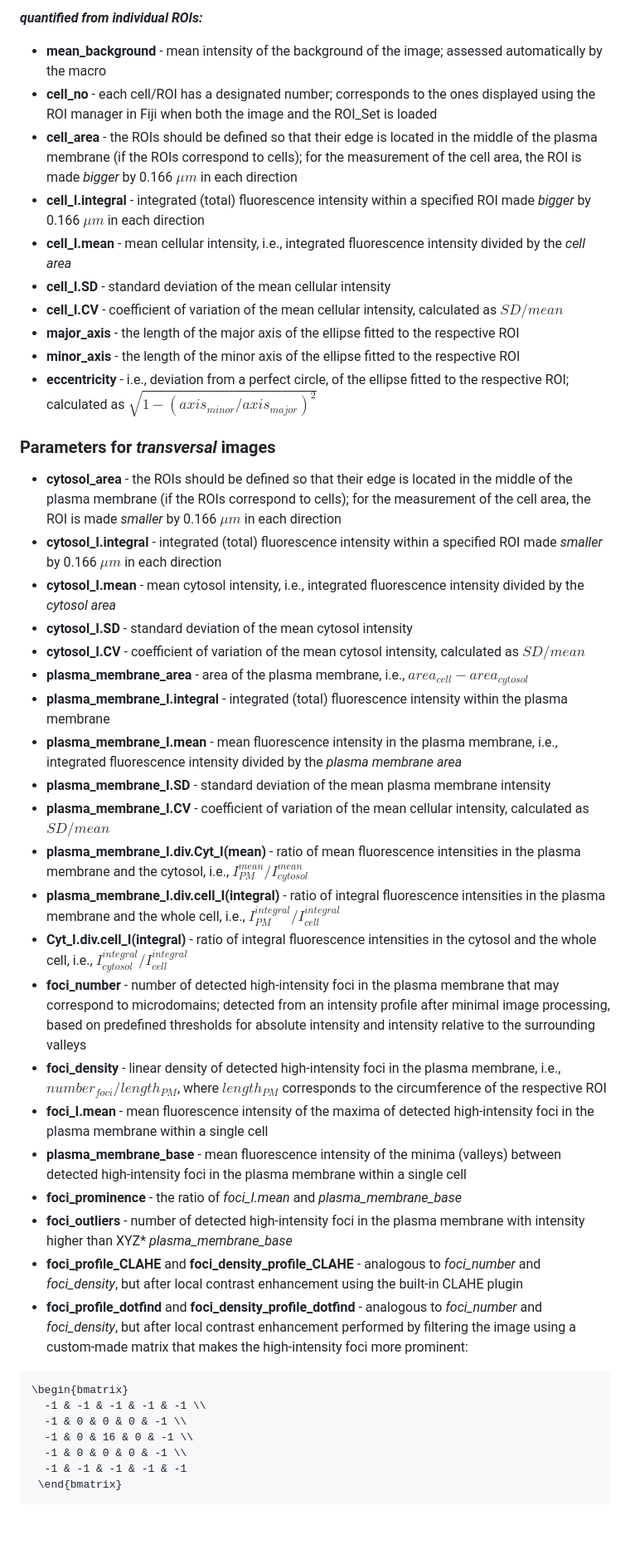
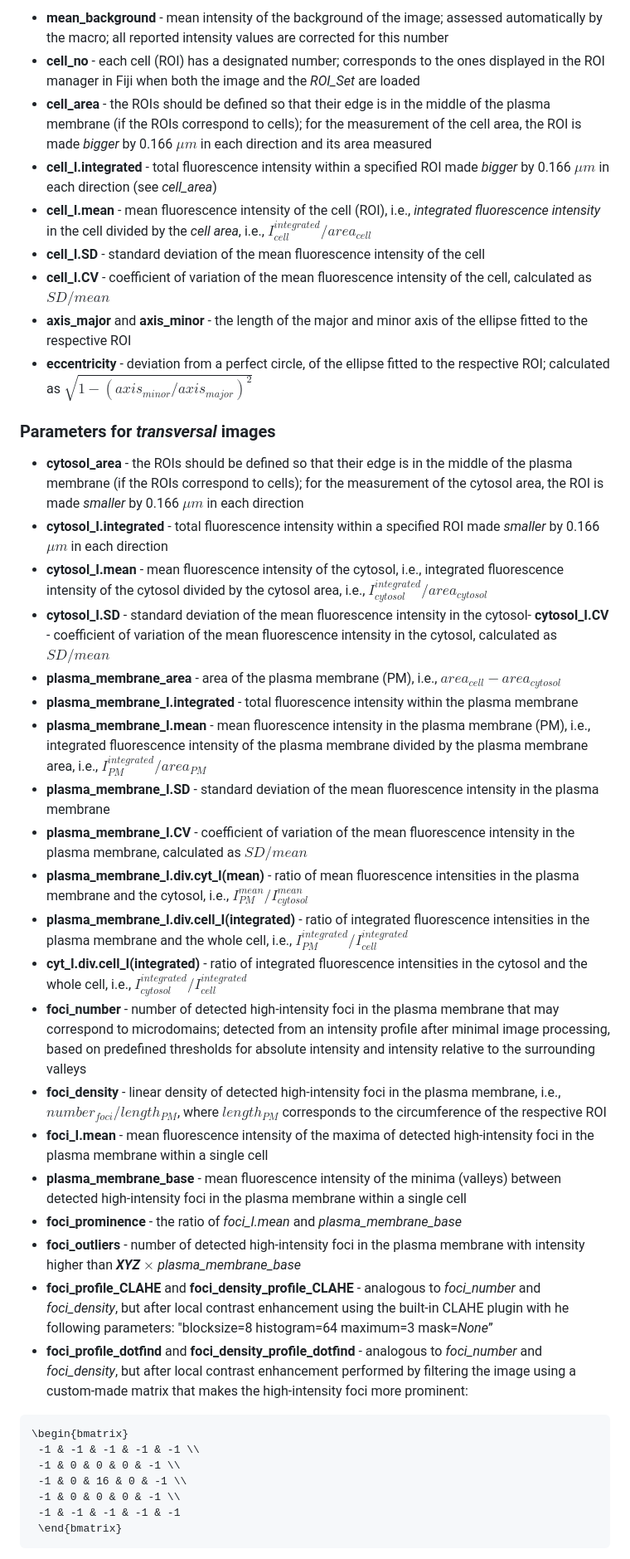
Before and after one commit to jakubzahumensky/microscopy_analysis, a Markdown page: README.md, the part around the change printed below. Shown: that part at 83% size. Rendered like a GitHub page; blank space fills up the shorter version.

````diff
--- a/README.md
+++ b/README.md
@@ -39,46 +46,43 @@ The names of these parameters are set as default in the *Naming scheme* field of
 
-***quantified from individual ROIs:***
-
-- **mean_background** - mean intensity of the background of the image; assessed automatically by the macro
-- **cell_no** - each cell/ROI has a designated number; corresponds to the ones displayed using the ROI manager in Fiji when both the image and the ROI_Set is loaded
-- **cell_area** - the ROIs should be defined so that their edge is located in the middle of the plasma membrane (if the ROIs correspond to cells); for the measurement of the cell area, the ROI is made *bigger* by 0.166 $\mu m$ in each direction
-- **cell_I.integral** - integrated (total) fluorescence intensity within a specified ROI made *bigger* by 0.166 $\mu m$ in each direction
-- **cell_I.mean** - mean cellular intensity, i.e., integrated fluorescence intensity divided by the *cell area*
-- **cell_I.SD** - standard deviation of the mean cellular intensity
-- **cell_I.CV** - coefficient of variation of the mean cellular intensity, calculated as $SD/mean$
-- **major_axis** - the length of the major axis of the ellipse fitted to the respective ROI
-- **minor_axis** - the length of the minor axis of the ellipse fitted to the respective ROI
-- **eccentricity** - i.e., deviation from a perfect circle, of the ellipse fitted to the respective ROI; calculated as $\sqrt{1-(axis_{minor}/axis_{major})^2}$
+- **mean_background** - mean intensity of the background of the image; assessed automatically by the macro; all reported intensity values are corrected for this number
+- **cell_no** - each  cell (ROI) has a designated number; corresponds to the ones displayed in the ROI manager in Fiji when both the image and the *ROI_Set* are loaded
+- **cell_area** - the ROIs should be defined so that their edge is in the middle of the plasma membrane (if the ROIs correspond to cells); for the measurement of the cell area, the ROI is made *bigger* by 0.166 $\mu m$ in each direction and its area measured
+- **cell_I.integrated** - total fluorescence intensity within a specified ROI made *bigger* by 0.166 $\mu m$ in each direction (see *cell_area*)
+- **cell_I.mean** - mean fluorescence intensity of the cell (ROI), i.e., *integrated fluorescence intensity* in the cell divided by the *cell area*, i.e.,  $`I^{integrated}_{cell}/area_{cell}`$
+- **cell_I.SD** - standard deviation of the mean fluorescence intensity of the cell
+- **cell_I.CV** - coefficient of variation of the mean fluorescence intensity of the cell, calculated as $SD/mean$
+- **axis_major** and **axis_minor** - the length of the major and minor axis of the ellipse fitted to the respective ROI
+- **eccentricity** - deviation from a perfect circle, of the ellipse fitted to the respective ROI; calculated as $\sqrt{1-(axis_{minor}/axis_{major})^2}$
 
 
-### Parameters for *transversal* images
-- **cytosol_area** - the ROIs should be defined so that their edge is located in the middle of the plasma membrane (if the ROIs correspond to cells); for the measurement of the cell area, the ROI is made *smaller* by 0.166 $\mu m$ in each direction
-- **cytosol_I.integral** - integrated (total) fluorescence intensity within a specified ROI made *smaller* by 0.166 $\mu m$ in each direction
-- **cytosol_I.mean** - mean cytosol intensity, i.e., integrated fluorescence intensity divided by the *cytosol area*
-- **cytosol_I.SD** - standard deviation of the mean cytosol intensity
-- **cytosol_I.CV** - coefficient of variation of the mean cytosol intensity, calculated as $SD/mean$
-- **plasma_membrane_area** - area of the plasma membrane, i.e., $area_{cell}-area_{cytosol}$
-- **plasma_membrane_I.integral** - integrated (total) fluorescence intensity within the plasma membrane
-- **plasma_membrane_I.mean** - mean fluorescence intensity in the plasma membrane, i.e., integrated fluorescence intensity divided by the *plasma membrane area*
-- **plasma_membrane_I.SD** - standard deviation of the mean plasma membrane intensity
-- **plasma_membrane_I.CV** - coefficient of variation of the mean cellular intensity, calculated as $`SD/mean`$
-- **plasma_membrane_I.div.Cyt_I(mean)** - ratio of mean fluorescence intensities in the plasma membrane and the cytosol, i.e., $`I^{mean}_{PM}/I^{mean}_{cytosol}`$
-- **plasma_membrane_I.div.cell_I(integral)** - ratio of integral fluorescence intensities in the plasma membrane and the whole cell, i.e., $`I^{integral}_{PM}/I^{integral}_{cell}`$
-- **Cyt_I.div.cell_I(integral)** - ratio of integral fluorescence intensities in the cytosol and the whole cell, i.e., $`I^{integral}_{cytosol}/I^{integral}_{cell}`$
+### **Parameters for *transversal* images**
+
+- **cytosol_area** - the ROIs should be defined so that their edge is in the middle of the plasma membrane (if the ROIs correspond to cells); for the measurement of the cytosol area, the ROI is made *smaller* by 0.166 $\mu m$ in each direction
+- **cytosol_I.integrated** - total fluorescence intensity within a specified ROI made *smaller* by 0.166 $\mu m$ in each direction
+- **cytosol_I.mean** - mean fluorescence intensity of the cytosol, i.e., integrated fluorescence intensity of the cytosol divided by the cytosol area, i.e., $`I^{integrated}_{cytosol}/area_{cytosol}`$
+- **cytosol_I.SD** - standard deviation of the mean fluorescence intensity in the cytosol- **cytosol_I.CV** - coefficient of variation of the mean fluorescence intensity in the cytosol, calculated as $SD/mean$
+- **plasma_membrane_area** - area of the plasma membrane (PM), i.e., $area_{cell}-area_{cytosol}$
+- **plasma_membrane_I.integrated** - total fluorescence intensity within the plasma membrane
+- **plasma_membrane_I.mean** - mean fluorescence intensity in the plasma membrane (PM), i.e., integrated fluorescence intensity of the plasma membrane divided by the plasma membrane area, i.e., $`I^{integrated}_{PM}/area_{PM}`$
+- **plasma_membrane_I.SD** - standard deviation of the mean fluorescence intensity in the plasma membrane
+- **plasma_membrane_I.CV** - coefficient of variation of the mean fluorescence intensity in the plasma membrane, calculated as $SD/mean$
+- **plasma_membrane_I.div.cyt_I(mean)** - ratio of mean fluorescence intensities in the plasma membrane and the cytosol, i.e., $`I^{mean}_{PM}/I^{mean}_{cytosol}`$
+- **plasma_membrane_I.div.cell_I(integrated)** - ratio of integrated fluorescence intensities in the plasma membrane and the whole cell, i.e., $`I^{integrated}_{PM}/I^{integrated}_{cell}`$
+- **cyt_I.div.cell_I(integrated)** - ratio of integrated fluorescence intensities in the cytosol and the whole cell, i.e., $`I^{integrated}_{cytosol}/I^{integrated}_{cell}`$
 - **foci_number** - number of detected high-intensity foci in the plasma membrane that may correspond to microdomains; detected from an intensity profile after minimal image processing, based on predefined thresholds for absolute intensity and intensity relative to the surrounding valleys
 - **foci_density** - linear density of detected high-intensity foci in the plasma membrane, i.e., $number_{foci}/length_{PM}$, where $length_{PM}$ corresponds to the circumference of the respective ROI
 - **foci_I.mean** - mean fluorescence intensity of the maxima of detected high-intensity foci in the plasma membrane within a single cell
 - **plasma_membrane_base** - mean fluorescence intensity of the minima (valleys) between detected high-intensity foci in the plasma membrane within a single cell
 - **foci_prominence** - the ratio of *foci_I.mean* and *plasma_membrane_base*
-- **foci_outliers** - number of detected high-intensity foci in the plasma membrane with intensity higher than XYZ* *plasma_membrane_base*
-- **foci_profile_CLAHE** and **foci_density_profile_CLAHE** - analogous to *foci_number* and *foci_density*, but after local contrast enhancement using the built-in CLAHE plugin
+- **foci_outliers** - number of detected high-intensity foci in the plasma membrane with intensity higher than ***XYZ*** $\times$ *plasma_membrane_base*
+- **foci_profile_CLAHE** and **foci_density_profile_CLAHE** - analogous to *foci_number* and *foci_density*, but after local contrast enhancement using the built-in CLAHE plugin with he following parameters: "blocksize=8 histogram=64 maximum=3 mask=*None*”
 - **foci_profile_dotfind** and **foci_density_profile_dotfind** - analogous to *foci_number* and *foci_density*, but after local contrast enhancement performed by filtering the image using a custom-made matrix that makes the high-intensity foci more prominent:
 ```math
 \begin{bmatrix}
-  -1 & -1 & -1 & -1 & -1 \\
-  -1 & 0 & 0 & 0 & -1 \\
-  -1 & 0 & 16 & 0 & -1 \\
-  -1 & 0 & 0 & 0 & -1 \\
-  -1 & -1 & -1 & -1 & -1
+ -1 & -1 & -1 & -1 & -1 \\
+ -1 & 0 & 0 & 0 & -1 \\
+ -1 & 0 & 16 & 0 & -1 \\
+ -1 & 0 & 0 & 0 & -1 \\
+ -1 & -1 & -1 & -1 & -1
  \end{bmatrix}
 ```
````
Also changed, not shown: other parts of README.md (+36 -27 lines).
